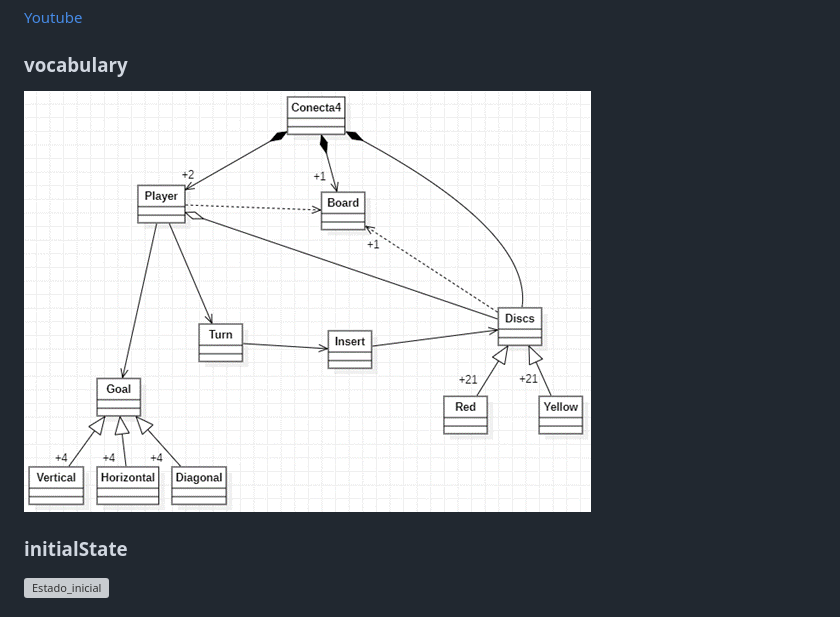
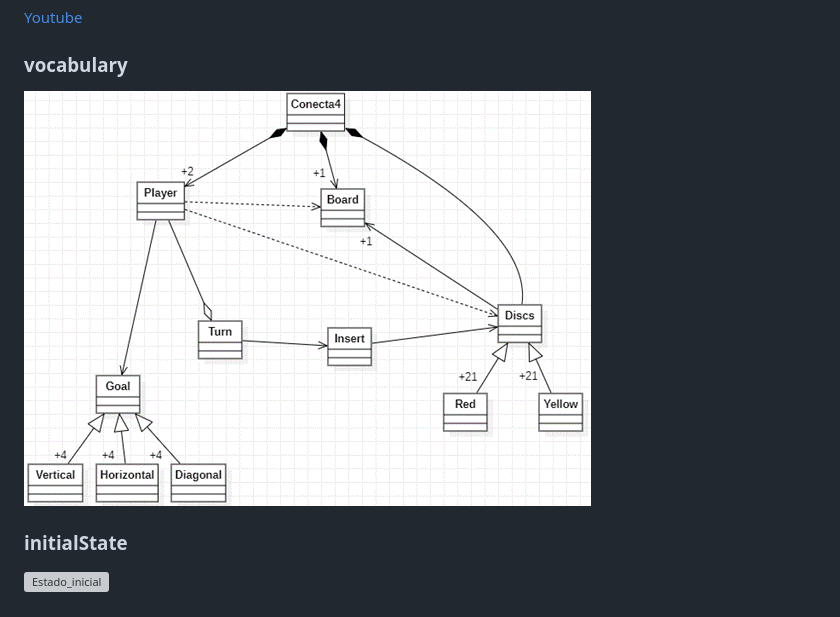
Before and after one commit to BernatQI/Master-Programacion-Diseno-Software, a Markdown page: UML/README.md, the part around the change. GitHub-like rendering; pictures changed too: UML/docs/images/diagrama-clases-uml-conecta4.png (added), UML/docs/images/uml-diagrama-clases-conecta4.png (deleted); grey boxes are pictures that could not be loaded.

Commit message:
UML

```diff
--- a/UML/README.md
+++ b/UML/README.md
@@ -19,7 +19,7 @@ Universo Santa Tecla
 [Youtube](https://www.youtube.com/watch?v=JBSbiilzg9U)
 ### vocabulary
 
-![Vocabulario](./docs/images/uml-diagrama-clases-conecta4.png)
+![Vocabulario](./docs/images/diagrama-clases-uml-conecta4.png)
 
 ### initialState
 
```
